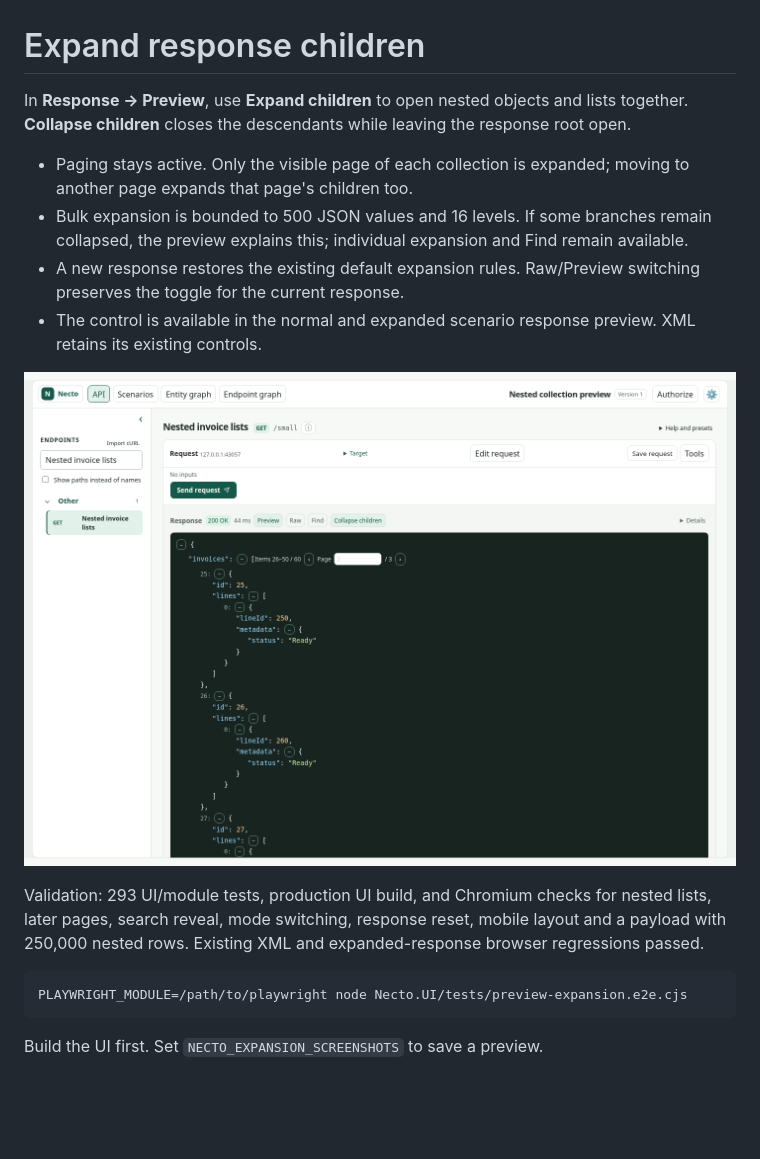
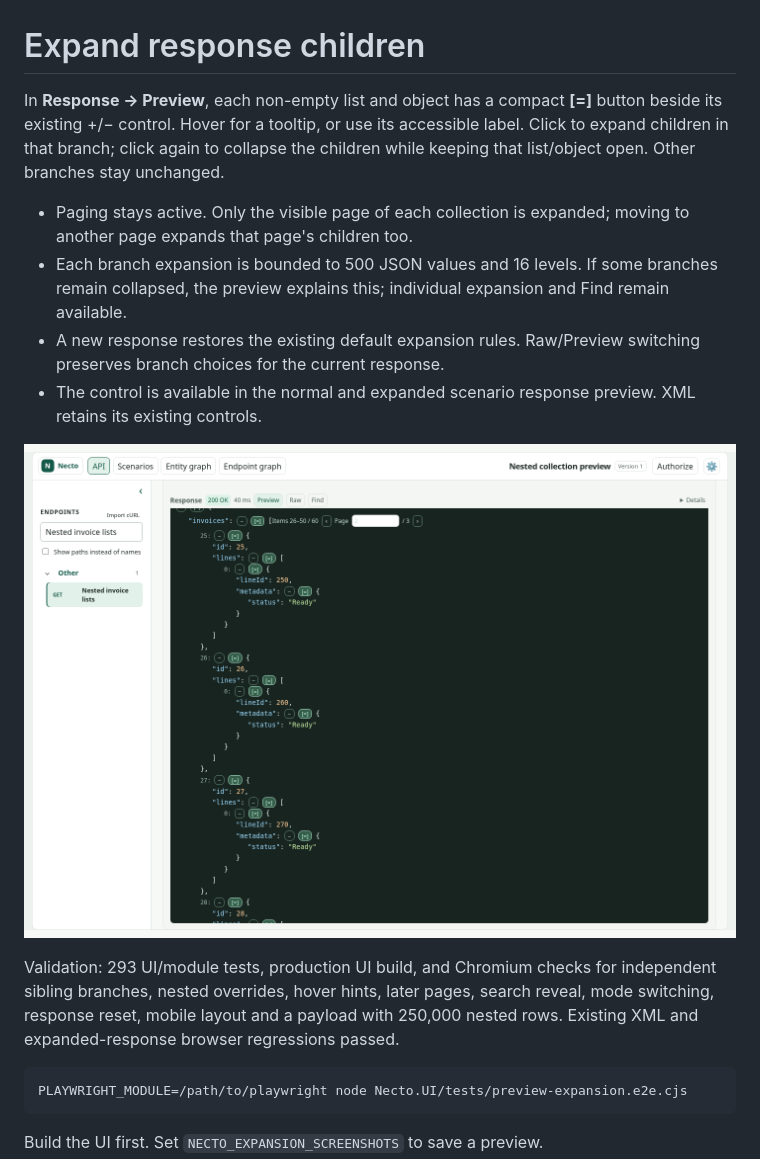
Before and after one commit to nilphilus/necto, a Markdown page: docs/response-preview/README.md, the part around the change. GitHub-like rendering; pictures changed too: docs/response-preview/images/expanded-children.png; blank space fills up the shorter version.

Commit message:
feat: expand response children with local branch controls

````diff
--- a/docs/response-preview/README.md
+++ b/docs/response-preview/README.md
@@ -1,15 +1,15 @@
 # Expand response children
 
-In **Response → Preview**, use **Expand children** to open nested objects and lists together. **Collapse children** closes the descendants while leaving the response root open.
+In **Response → Preview**, each non-empty list and object has a compact **[=]** button beside its existing +/− control. Hover for a tooltip, or use its accessible label. Click to expand children in that branch; click again to collapse the children while keeping that list/object open. Other branches stay unchanged.
 
 - Paging stays active. Only the visible page of each collection is expanded; moving to another page expands that page's children too.
-- Bulk expansion is bounded to 500 JSON values and 16 levels. If some branches remain collapsed, the preview explains this; individual expansion and Find remain available.
-- A new response restores the existing default expansion rules. Raw/Preview switching preserves the toggle for the current response.
+- Each branch expansion is bounded to 500 JSON values and 16 levels. If some branches remain collapsed, the preview explains this; individual expansion and Find remain available.
+- A new response restores the existing default expansion rules. Raw/Preview switching preserves branch choices for the current response.
 - The control is available in the normal and expanded scenario response preview. XML retains its existing controls.
 
 ![Expanded nested invoice lists](images/expanded-children.png)
 
-Validation: 293 UI/module tests, production UI build, and Chromium checks for nested lists, later pages, search reveal, mode switching, response reset, mobile layout and a payload with 250,000 nested rows. Existing XML and expanded-response browser regressions passed.
+Validation: 293 UI/module tests, production UI build, and Chromium checks for independent sibling branches, nested overrides, hover hints, later pages, search reveal, mode switching, response reset, mobile layout and a payload with 250,000 nested rows. Existing XML and expanded-response browser regressions passed.
 
 ```sh
 PLAYWRIGHT_MODULE=/path/to/playwright node Necto.UI/tests/preview-expansion.e2e.cjs
````
Also changed, not shown: 3 other files.
